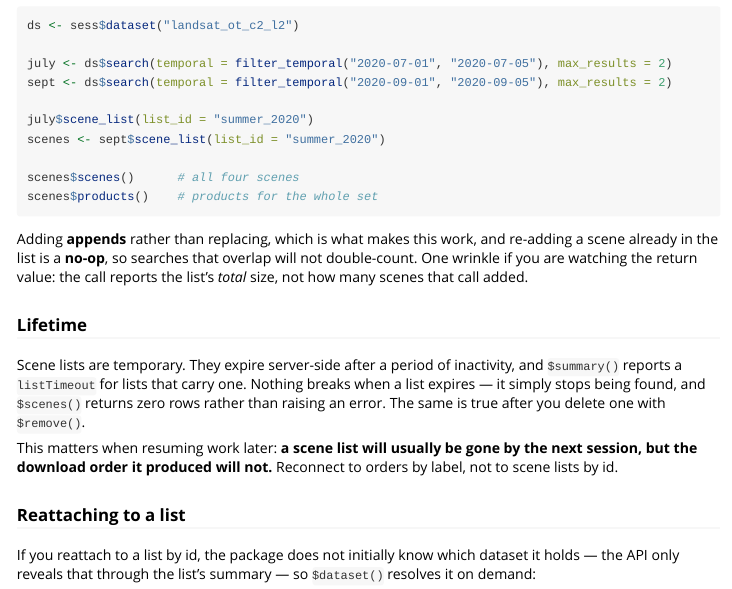
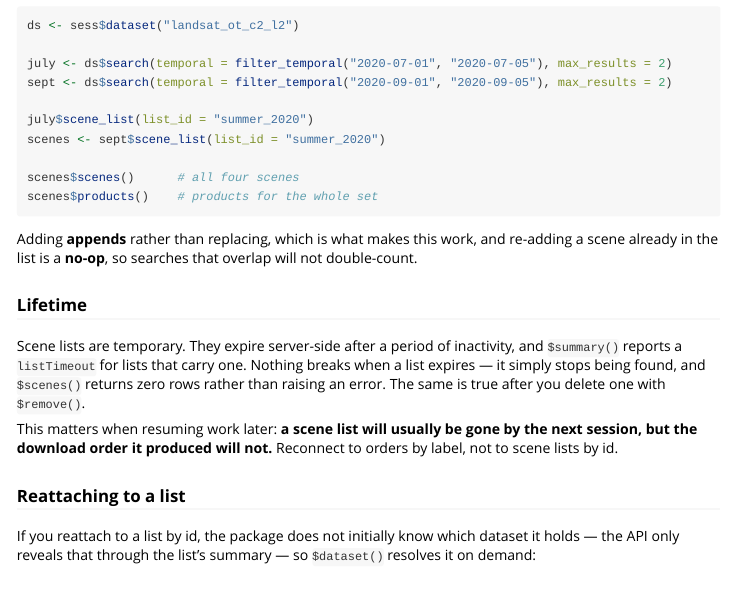
Before and after one commit to stevenpawley/usgsm2m, an R Markdown document (vignettes/scene-ordering.Rmd): the page in a window 1100 px wide, from 3070 px down. Rendered offline with R 4.5, knitr and Pandoc, with nearby package versions.

Commit message:
Drop the cumulative-count aside from the scene list section
It described the return value of an internal call that the public API
never surfaces, so it added a caveat without a reader who needed it.

Co-Authored-By: Claude Opus 5 <noreply@anthropic.com>

```diff
--- a/vignettes/scene-ordering.Rmd
+++ b/vignettes/scene-ordering.Rmd
@@ -219,8 +219,7 @@ scenes$products()    # products for the whole set
 
 Adding **appends** rather than replacing, which is what makes this work, and
 re-adding a scene already in the list is a **no-op**, so searches that overlap
-will not double-count. One wrinkle if you are watching the return value: the
-call reports the list's *total* size, not how many scenes that call added.
+will not double-count.
 
 ### Lifetime
 
```
